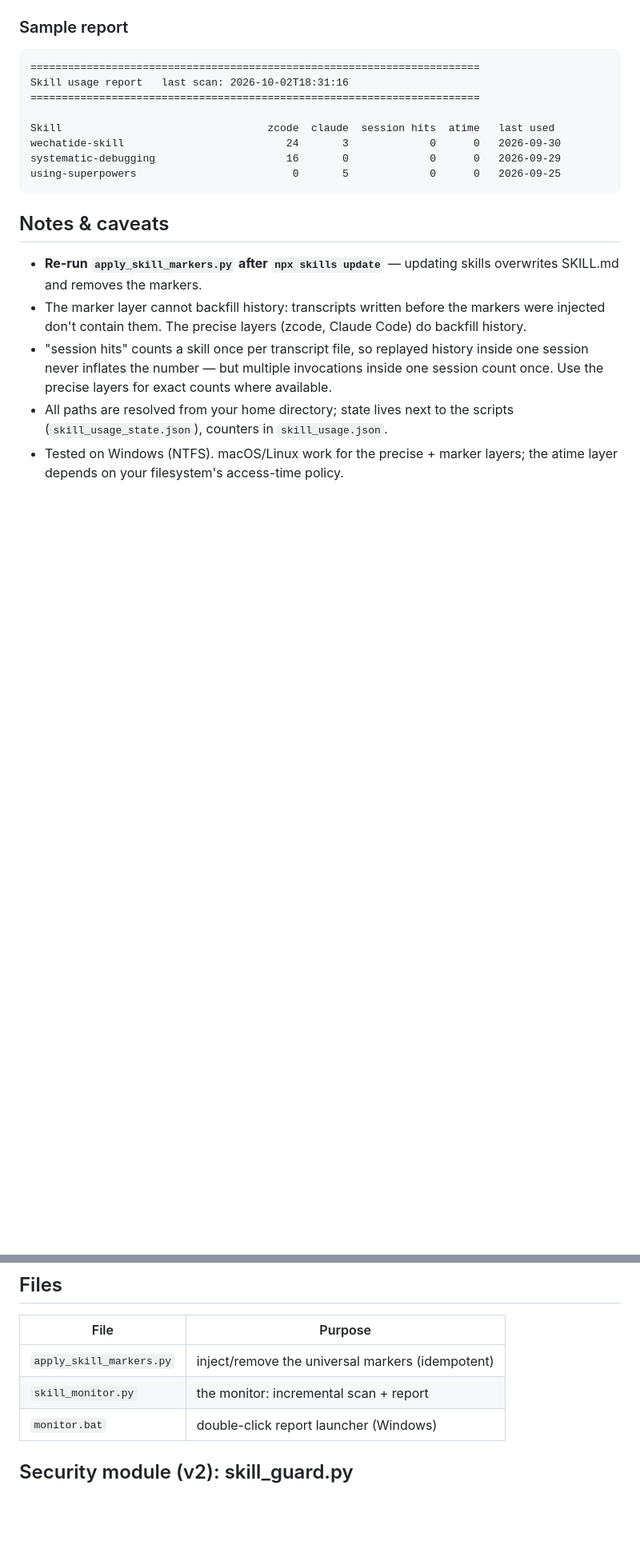
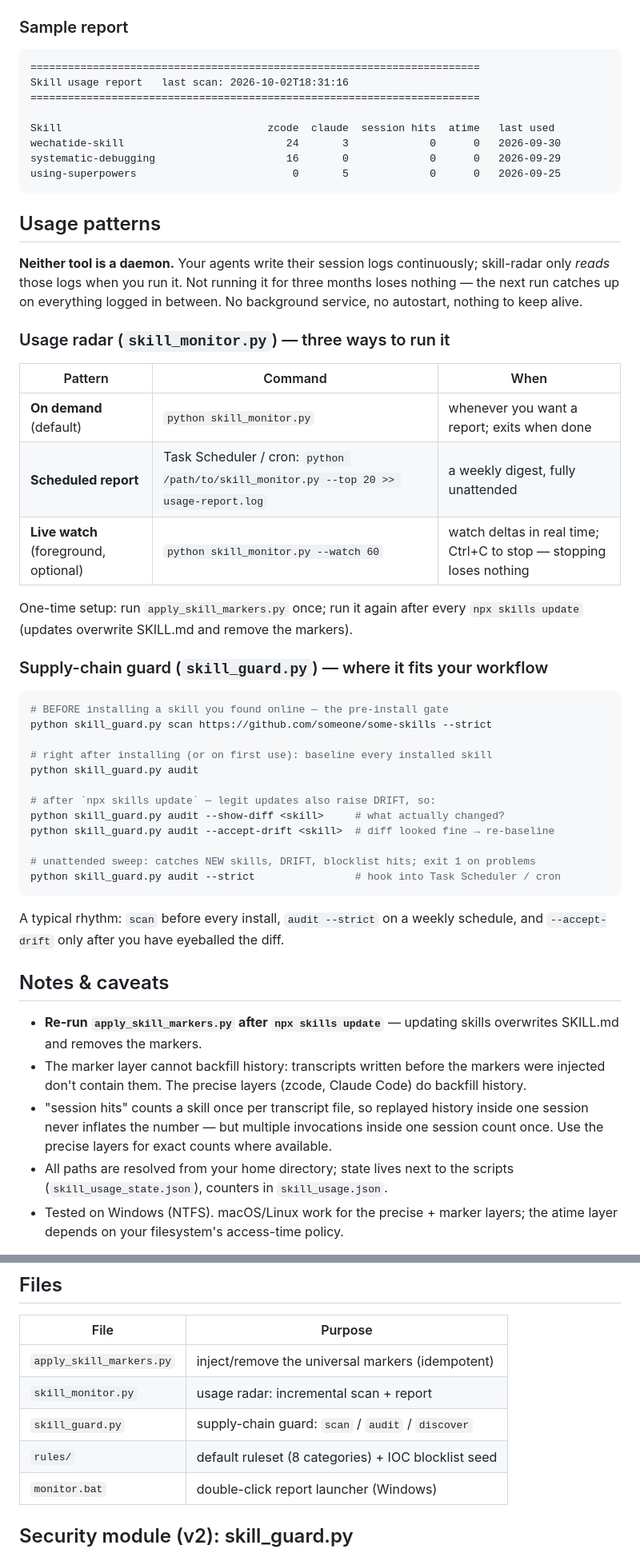
Before and after one commit to BlackTor-tor/skill-radar, a Markdown page: README.md, 2 parts joined by grey strips. Shown at 80% size. Drawn GitHub-style; blank space fills up the shorter version.

Commit message:
docs: usage patterns section (no-daemon model, monitor cadence, guard workflow)

````diff
--- a/README.md
+++ b/README.md
@@ -72,6 +72,44 @@ systematic-debugging                     16       0             0      0   2026-
 using-superpowers                         0       5             0      0   2026-09-25
 ```
 
+## Usage patterns
+
+**Neither tool is a daemon.** Your agents write their session logs continuously;
+skill-radar only *reads* those logs when you run it. Not running it for three months
+loses nothing — the next run catches up on everything logged in between. No
+background service, no autostart, nothing to keep alive.
+
+### Usage radar (`skill_monitor.py`) — three ways to run it
+
+| Pattern | Command | When |
+|---|---|---|
+| **On demand** (default) | `python skill_monitor.py` | whenever you want a report; exits when done |
+| **Scheduled report** | Task Scheduler / cron: `python /path/to/skill_monitor.py --top 20 >> usage-report.log` | a weekly digest, fully unattended |
+| **Live watch** (foreground, optional) | `python skill_monitor.py --watch 60` | watch deltas in real time; Ctrl+C to stop — stopping loses nothing |
+
+One-time setup: run `apply_skill_markers.py` once; run it again after every
+`npx skills update` (updates overwrite SKILL.md and remove the markers).
+
+### Supply-chain guard (`skill_guard.py`) — where it fits your workflow
+
+```bash
+# BEFORE installing a skill you found online — the pre-install gate
+python skill_guard.py scan https://github.com/someone/some-skills --strict
+
+# right after installing (or on first use): baseline every installed skill
+python skill_guard.py audit
+
+# after `npx skills update` — legit updates also raise DRIFT, so:
+python skill_guard.py audit --show-diff <skill>     # what actually changed?
+python skill_guard.py audit --accept-drift <skill>  # diff looked fine → re-baseline
+
+# unattended sweep: catches NEW skills, DRIFT, blocklist hits; exit 1 on problems
+python skill_guard.py audit --strict                # hook into Task Scheduler / cron
+```
+
+A typical rhythm: `scan` before every install, `audit --strict` on a weekly
+schedule, and `--accept-drift` only after you have eyeballed the diff.
+
 ## Notes & caveats
 
 - **Re-run `apply_skill_markers.py` after `npx skills update`** — updating skills
@@ -92,7 +130,9 @@ using-superpowers                         0       5             0      0   2026-
 | File | Purpose |
 |---|---|
 | `apply_skill_markers.py` | inject/remove the universal markers (idempotent) |
-| `skill_monitor.py` | the monitor: incremental scan + report |
+| `skill_monitor.py` | usage radar: incremental scan + report |
+| `skill_guard.py` | supply-chain guard: `scan` / `audit` / `discover` |
+| `rules/` | default ruleset (8 categories) + IOC blocklist seed |
 | `monitor.bat` | double-click report launcher (Windows) |
 
 ## Security module (v2): skill_guard.py
````
Also changed, not shown: other parts of README.md (+37 -0 lines).
